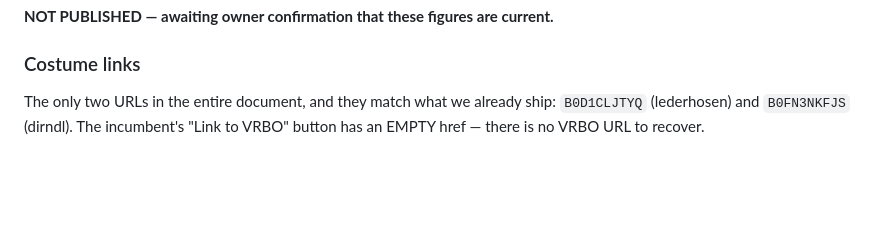
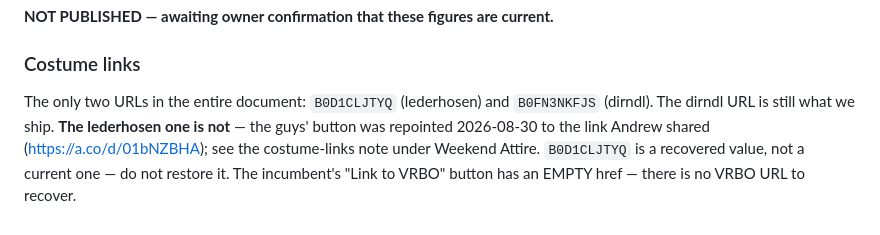
Before and after one commit to JRichlen/octoberfest-bach-party, a Markdown page: docs/CONTENT.md, the part around the change. Drawn GitHub-style; blank space fills up the shorter version.

Commit message:
Reconcile the re-rip section's stale costume-link claim
The RE-RIP section still said the two recovered URLs 'match what we
already ship'. That became false when the guys' button was repointed, and
it contradicted the note added two lines' worth of document earlier that
says not to restore the ASIN URL — an editor reading the re-rip section
would have concluded B0D1CLJTYQ was current.

Keeps the historical fact (those were the incumbent's only two URLs) and
corrects the currency claim.

Co-Authored-By: Claude Opus 5 <noreply@anthropic.com>
Claude-Session: https://claude.ai/code/session_01HVCGMncfoxF2P4Db3277as

```diff
--- a/docs/CONTENT.md
+++ b/docs/CONTENT.md
@@ -247,6 +247,8 @@ VERBATIM:
 **NOT PUBLISHED — awaiting owner confirmation that these figures are current.**
 
 ### Costume links
-The only two URLs in the entire document, and they match what we already ship:
-`B0D1CLJTYQ` (lederhosen) and `B0FN3NKFJS` (dirndl). The incumbent's "Link to VRBO"
-button has an EMPTY href — there is no VRBO URL to recover.
+The only two URLs in the entire document: `B0D1CLJTYQ` (lederhosen) and `B0FN3NKFJS` (dirndl).
+The dirndl URL is still what we ship. **The lederhosen one is not** — the guys' button was
+repointed 2026-08-30 to the link Andrew shared (https://a.co/d/01bNZBHA); see the costume-links
+note under Weekend Attire. `B0D1CLJTYQ` is a recovered value, not a current one — do not restore
+it. The incumbent's "Link to VRBO" button has an EMPTY href — there is no VRBO URL to recover.
```
